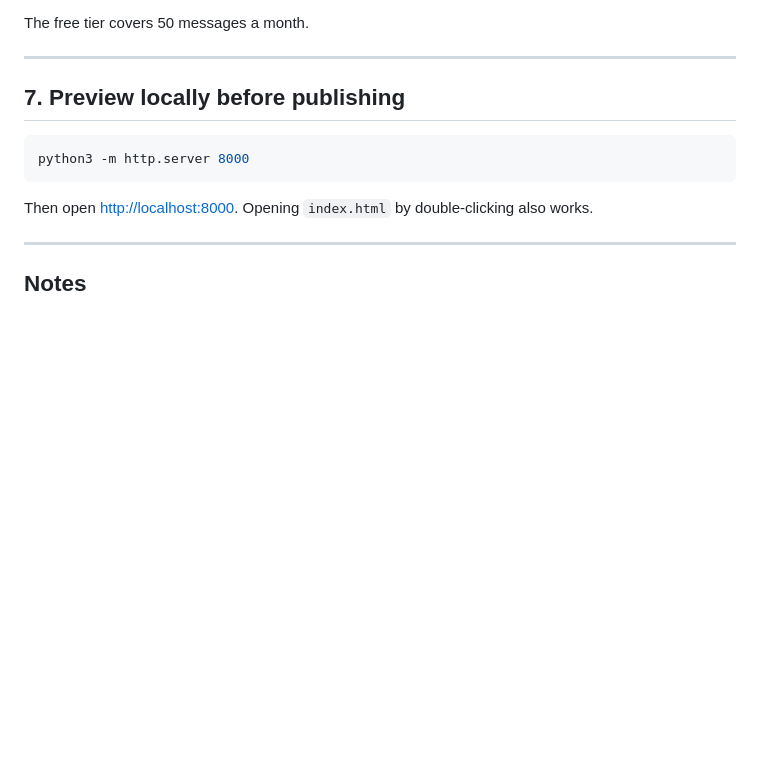
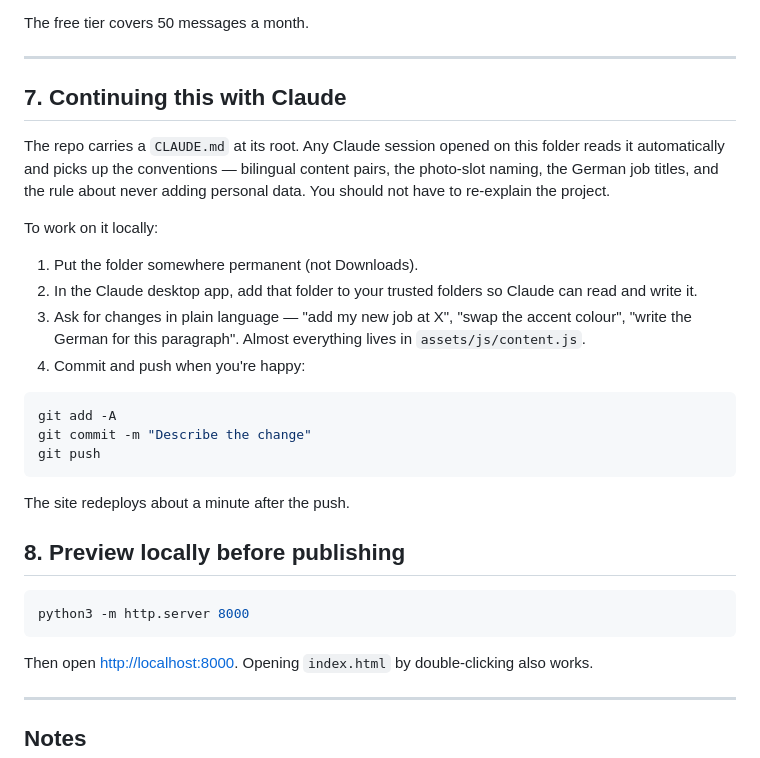
Before and after one commit to someshkhandelia/someshkhandelia.github.io, a Markdown page: README.md, the part around the change. GitHub-like rendering; blank space fills up the shorter version.

Commit message:
README: how to continue the project with Claude locally

````diff
--- a/README.md
+++ b/README.md
@@ -159,7 +159,32 @@ The free tier covers 50 messages a month.
 
 ---
 
-## 7. Preview locally before publishing
+## 7. Continuing this with Claude
+
+The repo carries a `CLAUDE.md` at its root. Any Claude session opened on this folder
+reads it automatically and picks up the conventions — bilingual content pairs, the
+photo-slot naming, the German job titles, and the rule about never adding personal
+data. You should not have to re-explain the project.
+
+To work on it locally:
+
+1. Put the folder somewhere permanent (not Downloads).
+2. In the Claude desktop app, add that folder to your trusted folders so Claude can
+   read and write it.
+3. Ask for changes in plain language — "add my new job at X", "swap the accent colour",
+   "write the German for this paragraph". Almost everything lives in
+   `assets/js/content.js`.
+4. Commit and push when you're happy:
+
+```bash
+git add -A
+git commit -m "Describe the change"
+git push
+```
+
+The site redeploys about a minute after the push.
+
+## 8. Preview locally before publishing
 
 ```bash
 python3 -m http.server 8000
````
